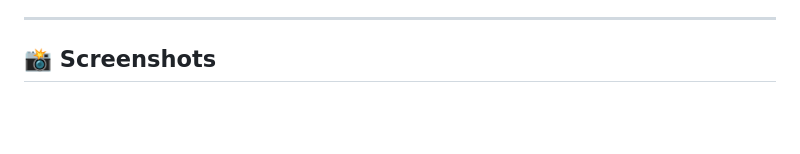
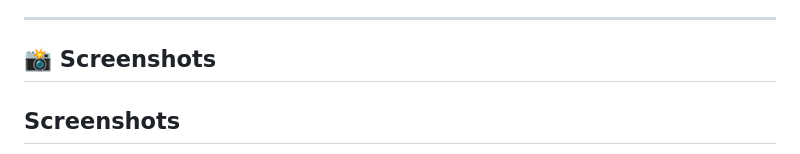
Before and after one commit to sidvashisth2005/Calculator-and-Notes-App-Combined, a Markdown page: README.md, the part around the change printed below. Drawn GitHub-style; blank space fills up the shorter version.

```diff
--- a/README.md
+++ b/README.md
@@ -17,4 +17,5 @@ A cross-platform Flutter application that combines a simple Calculator and a Not
 ---
 
 ## 📸 Screenshots
+## Screenshots
 
```
Also changed, not shown: other parts of README.md (+13 -5 lines).
